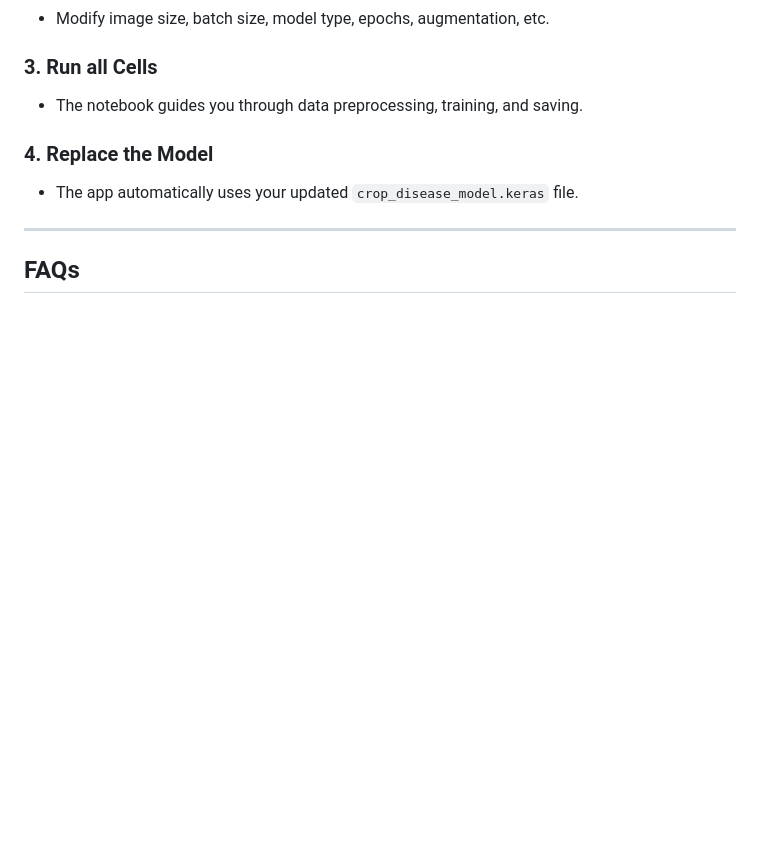
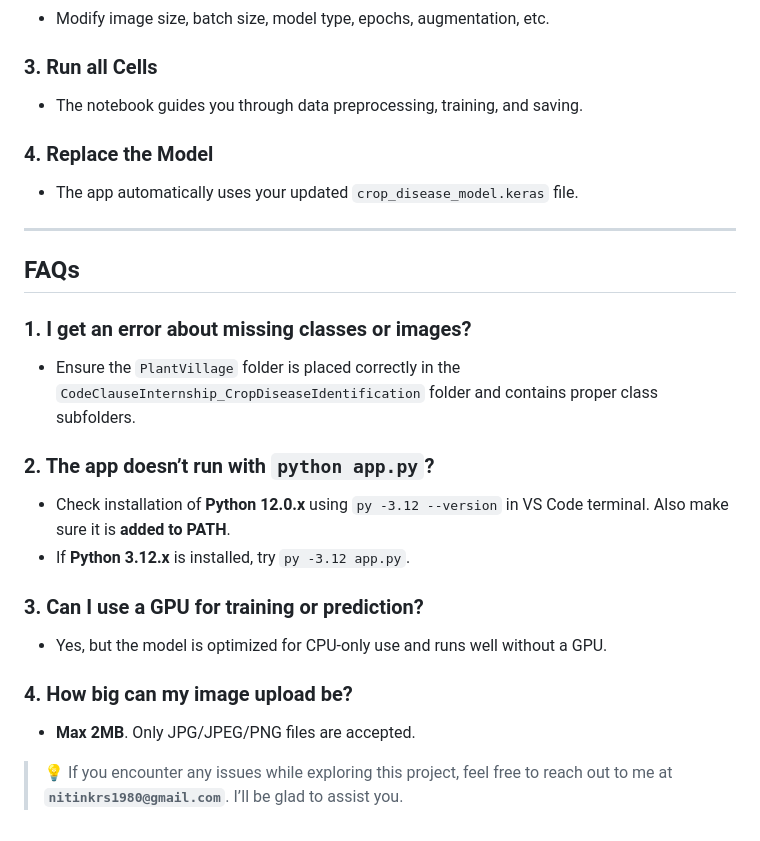
Before and after one commit to Nitin-Nandan/CodeClauseInternship_CropDiseaseIdentification, a Markdown page: README.md, the part around the change. GitHub-like rendering; blank space fills up the shorter version.

```diff
--- a/README.md
+++ b/README.md
@@ -179,3 +179,18 @@ The included model (`crop_disease_model.keras`) was trained with the following s
 ---
 
 ## FAQs
+
+### 1. I get an error about missing classes or images?
+* Ensure the `PlantVillage` folder is placed correctly in the `CodeClauseInternship_CropDiseaseIdentification` folder and contains proper class subfolders.
+
+### 2. The app doesn’t run with `python app.py`?
+* Check installation of **Python 12.0.x** using `py -3.12 --version` in VS Code terminal. Also make sure it is **added to PATH**.
+* If **Python 3.12.x** is installed, try `py -3.12 app.py`.
+
+### 3. Can I use a GPU for training or prediction?
+* Yes, but the model is optimized for CPU-only use and runs well without a GPU.
+
+### 4. How big can my image upload be?
+* **Max 2MB**. Only JPG/JPEG/PNG files are accepted.
+
+> 💡 If you encounter any issues while exploring this project, feel free to reach out to me at **`nitinkrs1980@gmail.com`**. I’ll be glad to assist you.
```
